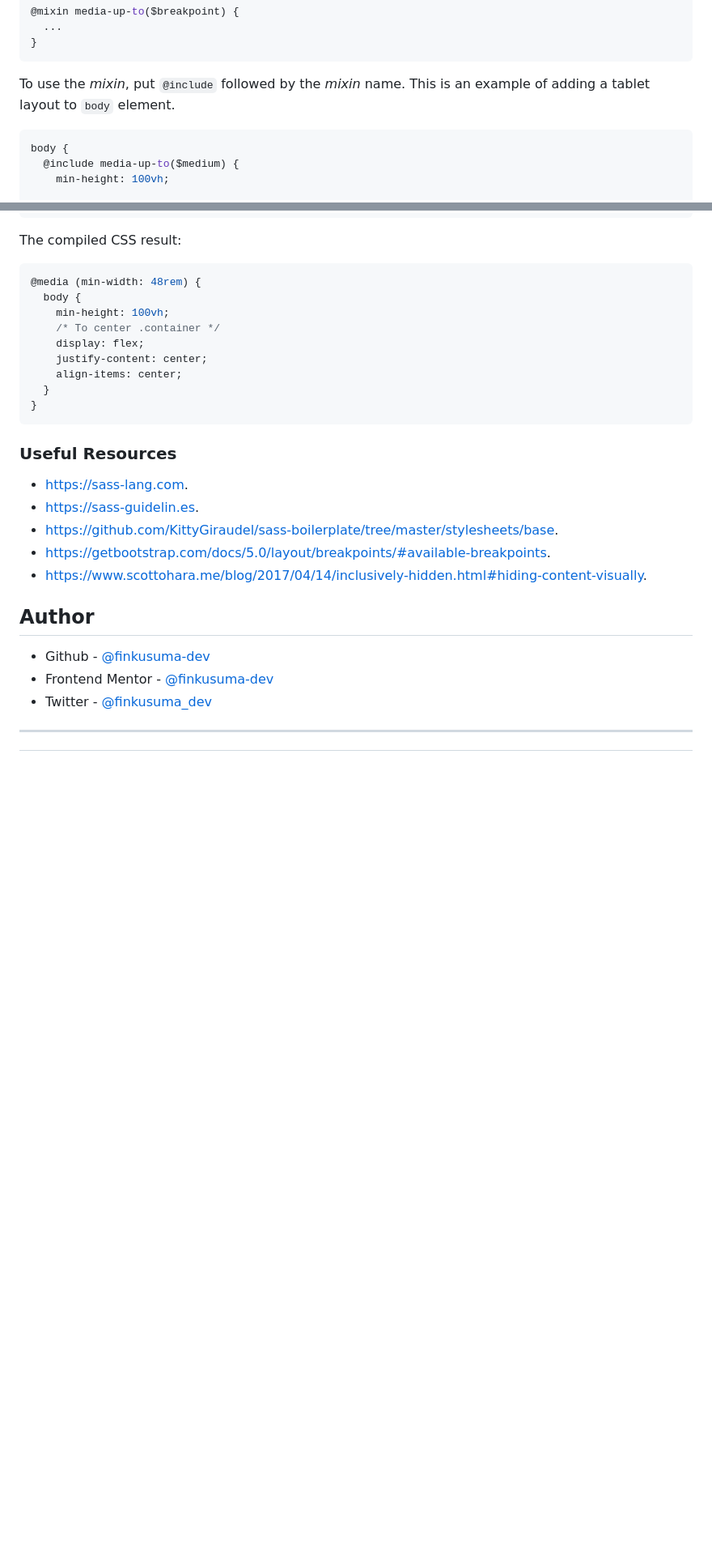
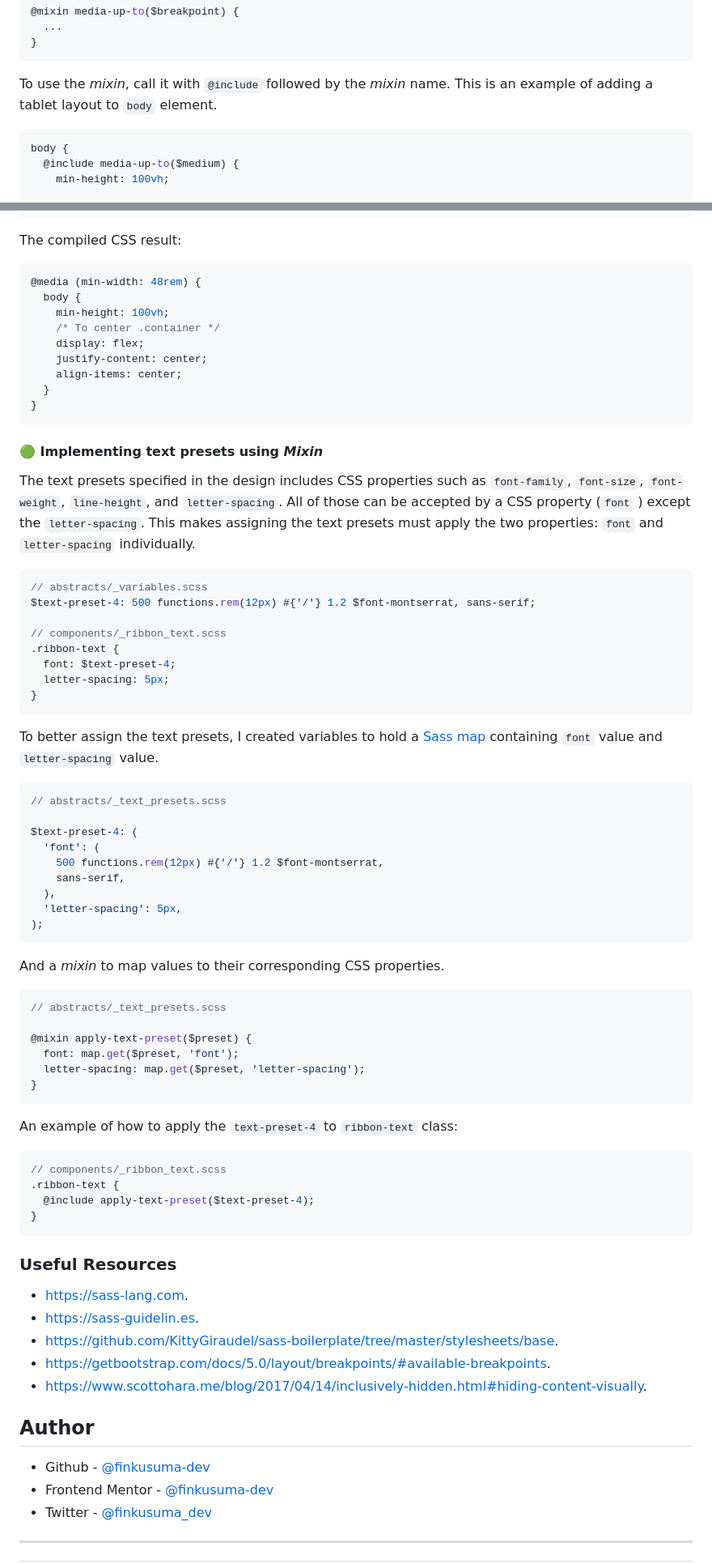
Before and after one commit to finkusuma-dev/fem-newbie-product-preview-card, a Markdown page: README.md, 2 parts joined by grey strips. Shown at 81% size. GitHub-like rendering; blank space fills up the shorter version.

Commit message:
docs: add text presets sass implementation, and some changes

````diff
--- a/README.md
+++ b/README.md
@@ -270,7 +271,7 @@ $breakpoints: (
 }
 ```
 
-To use the _mixin_, put `@include` followed by the _mixin_ name. This is an example of adding a tablet layout to `body` element.
+To use the _mixin_, call it with `@include` followed by the _mixin_ name. This is an example of adding a tablet layout to `body` element.
 
 ```scss
 body {
@@ -299,6 +300,55 @@ The compiled CSS result:
 }
 ```
 
+#### 🟢 Implementing text presets using _Mixin_
+
+The text presets specified in the design includes CSS properties such as `font-family`, `font-size`, `font-weight`, `line-height`, and `letter-spacing`. All of those can be accepted by a CSS property (`font` ) except the `letter-spacing`. This makes assigning the text presets must apply the two properties: `font` and `letter-spacing` individually.
+
+```scss
+// abstracts/_variables.scss
+$text-preset-4: 500 functions.rem(12px) #{'/'} 1.2 $font-montserrat, sans-serif;
+
+// components/_ribbon_text.scss
+.ribbon-text {
+  font: $text-preset-4;
+  letter-spacing: 5px;
+}
+```
+
+To better assign the text presets, I created variables to hold a [Sass map](https://sass-lang.com/documentation/values/maps/) containing `font` value and `letter-spacing` value.
+
+```scss
+// abstracts/_text_presets.scss
+
+$text-preset-4: (
+  'font': (
+    500 functions.rem(12px) #{'/'} 1.2 $font-montserrat,
+    sans-serif,
+  ),
+  'letter-spacing': 5px,
+);
+```
+
+And a _mixin_ to map values to their corresponding CSS properties.
+
+```scss
+// abstracts/_text_presets.scss
+
+@mixin apply-text-preset($preset) {
+  font: map.get($preset, 'font');
+  letter-spacing: map.get($preset, 'letter-spacing');
+}
+```
+
+An example of how to apply the `text-preset-4` to `ribbon-text` class:
+
+```scss
+// components/_ribbon_text.scss
+.ribbon-text {
+  @include apply-text-preset($text-preset-4);
+}
+```
+
 ### Useful Resources
 
 - https://sass-lang.com.
````
Also changed, not shown: other parts of README.md (+3 -2 lines).
